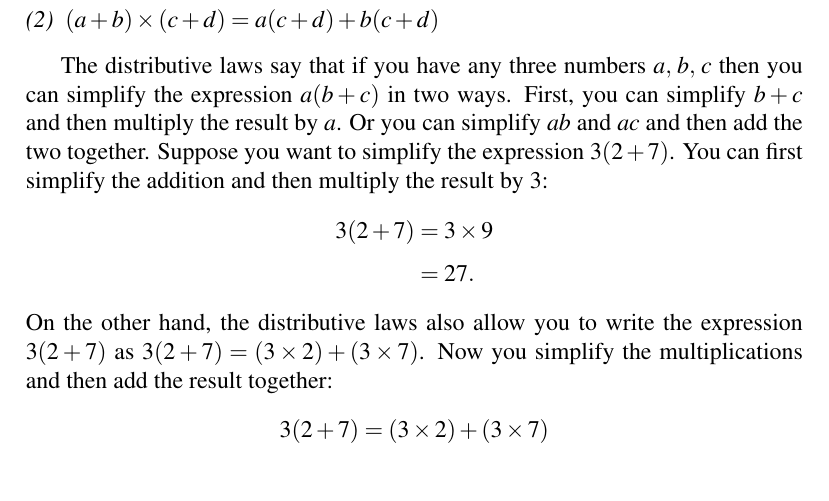
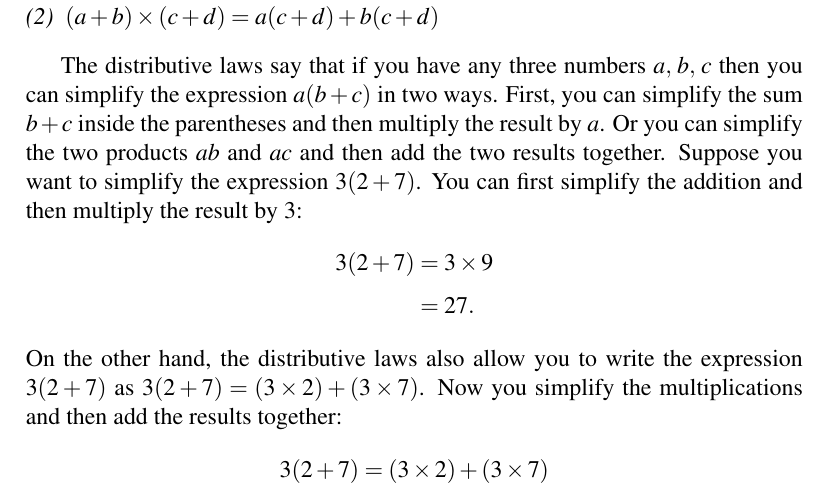
Before and after one commit to mvngu/hsnote, a LaTeX document (01_integers.tex): part of page 3 of 5, cut so that both start at the same text. Compiled offline with pdfLaTeX.

Commit message:
Clarify the explanation of the distributive laws.

```diff
--- a/01_integers.tex
+++ b/01_integers.tex
@@ -273,11 +273,12 @@ If $\quadruple{a}{b}{c}{d}$ are any numbers, the
 
 The distributive laws say that if you have any three numbers
 $\triple{a}{b}{c}$ then you can simplify the expression
-$a(b + c)$ in two ways.  First, you can simplify $b + c$ and then
-multiply the result by $a$.  Or you can simplify $ab$ and $ac$ and
-then add the two together.  Suppose you want to simplify the
-expression $3 (2 + 7)$.  You can first simplify the addition and then
-multiply the result by $3$:
+$a(b + c)$ in two ways.  First, you can simplify the sum $b + c$
+inside the parentheses and then multiply the result by $a$.  Or you
+can simplify the two products $ab$ and $ac$ and then add the two
+results together.  Suppose you want to simplify the expression
+$3 (2 + 7)$.  You can first simplify the addition and then multiply
+the result by $3$:
 %%
 \begin{align*}
 3 (2 + 7)
@@ -289,7 +290,8 @@ multiply the result by $3$:
 %%
 On the other hand, the distributive laws also allow you to write the
 expression $3 (2 + 7)$ as $3 (2 + 7) = (3 \times 2) + (3 \times 7)$.
-Now you simplify the multiplications and then add the result together:
+Now you simplify the multiplications and then add the results
+together:
 %%
 \begin{align*}
 3 (2 + 7)
```
